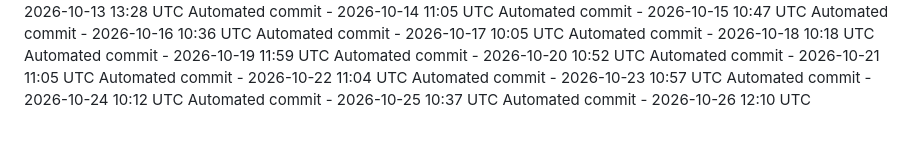
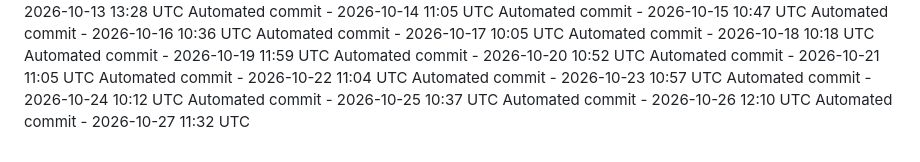
Before and after one commit to ashokvarma1188/App_ACM, a Markdown page: .towline/activity-log.md, the part around the change. GitHub-like rendering.

Commit message:
Automated daily commit

```diff
--- a/.towline/activity-log.md
+++ b/.towline/activity-log.md
@@ -84,3 +84,4 @@ Automated commit - 2026-10-23 10:57 UTC
 Automated commit - 2026-10-24 10:12 UTC
 Automated commit - 2026-10-25 10:37 UTC
 Automated commit - 2026-10-26 12:10 UTC
+Automated commit - 2026-10-27 11:32 UTC
```
